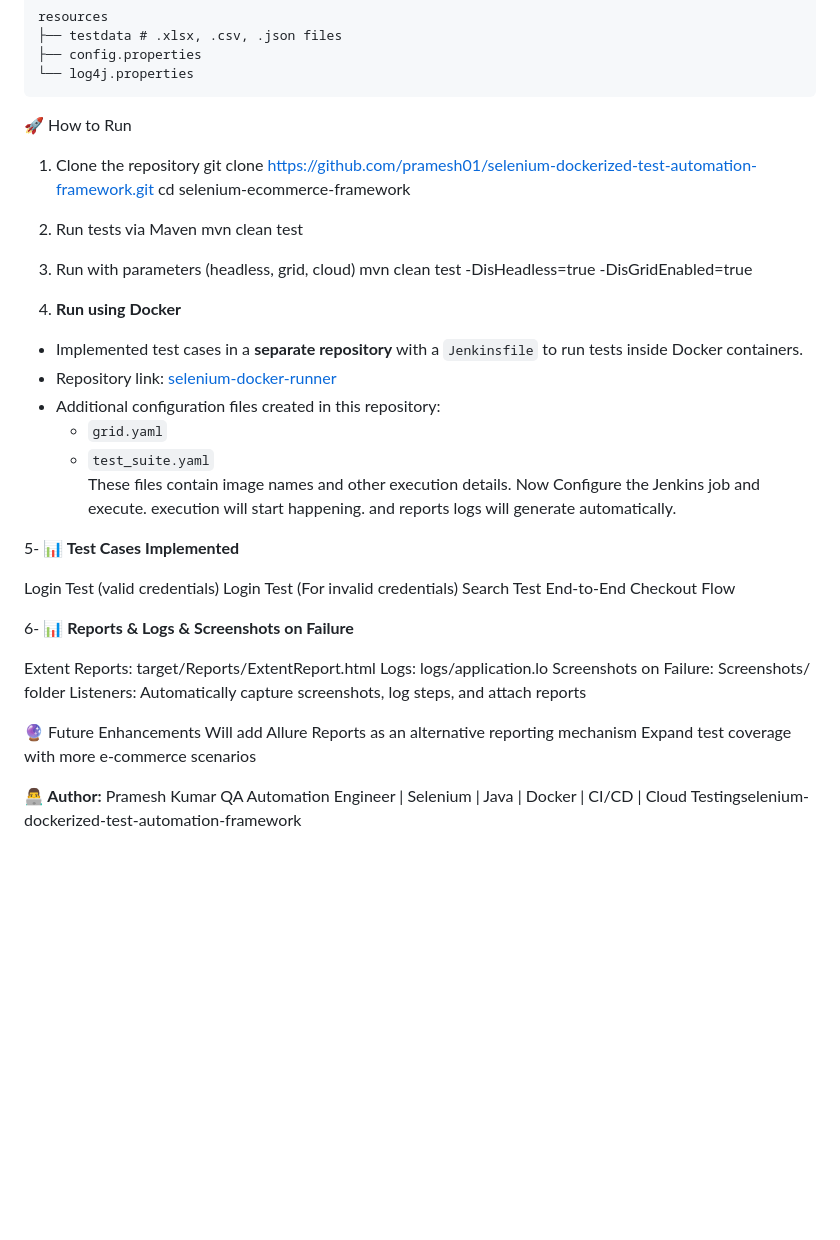
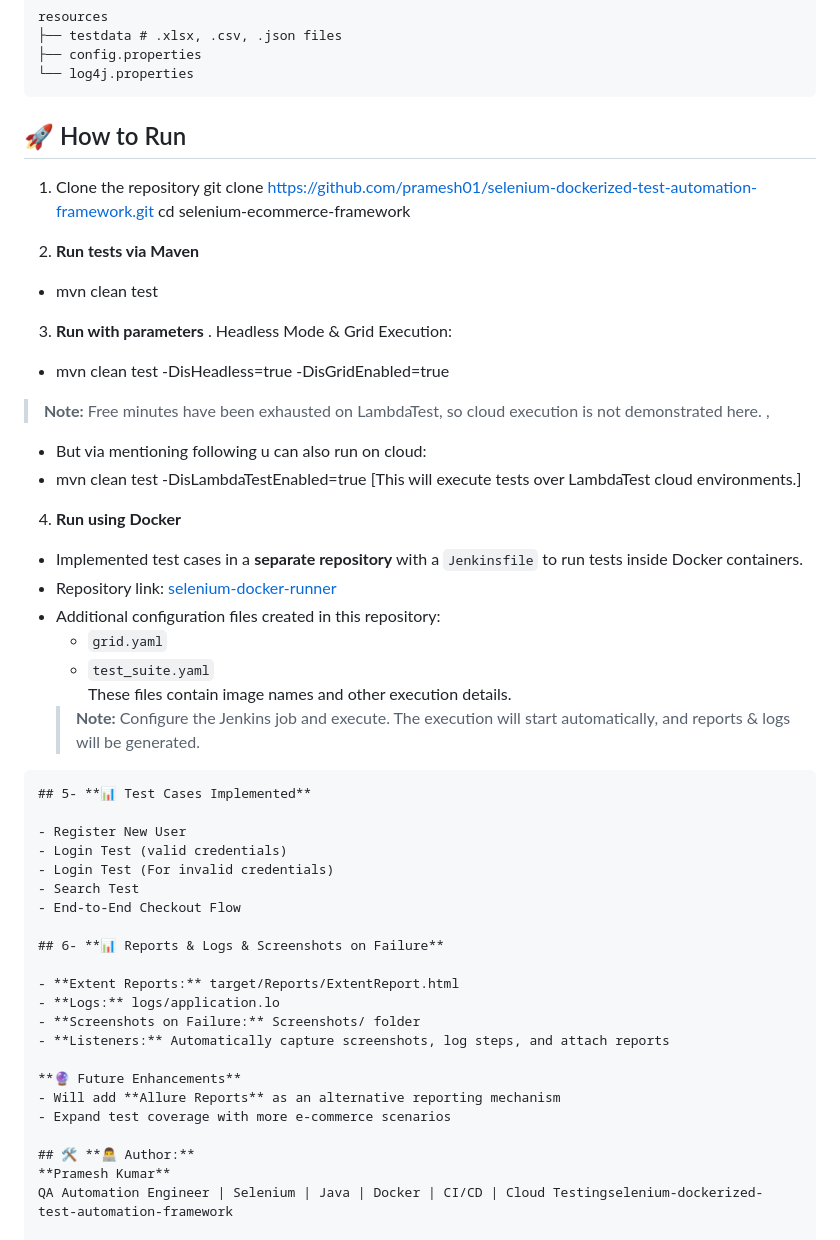
Before and after one commit to pramesh01/selenium-dockerized-test-automation-framework, a Markdown page: README.md, the part around the change printed below. Drawn GitHub-style; blank space fills up the shorter version.

````diff
--- a/README.md
+++ b/README.md
@@ -56,16 +56,23 @@ resources
 └── log4j.properties
 ```
 
-🚀 How to Run
+## 🚀 How to Run
 1. Clone the repository
 git clone https://github.com/pramesh01/selenium-dockerized-test-automation-framework.git
 cd selenium-ecommerce-framework
 
-2. Run tests via Maven
-mvn clean test
+2. **Run tests via Maven**
 
-3. Run with parameters (headless, grid, cloud)
-mvn clean test -DisHeadless=true -DisGridEnabled=true
+- mvn clean test
+
+3. **Run with parameters**
+  . Headless Mode & Grid Execution:
+  - mvn clean test -DisHeadless=true -DisGridEnabled=true
+
+> **Note:** Free minutes have been exhausted on LambdaTest, so cloud execution is not demonstrated here. ,
+- But via mentioning following u can also run on cloud:
+- mvn clean test -DisLambdaTestEnabled=true
+  [This will execute tests over LambdaTest cloud environments.]
 
 4. **Run using Docker**
 - Implemented test cases in a **separate repository** with a `Jenkinsfile` to run tests inside Docker containers.
@@ -74,26 +81,27 @@ mvn clean test -DisHeadless=true -DisGridEnabled=true
   - `grid.yaml`
   - `test_suite.yaml`
   These files contain image names and other execution details.
-  Now Configure the Jenkins job and execute. execution will start happening. and reports logs will generate automatically.
+  > **Note:** Configure the Jenkins job and execute. The execution will start automatically, and reports & logs will be generated.
+```
+## 5- **📊 Test Cases Implemented**
 
-5- **📊 Test Cases Implemented**
+- Register New User
+- Login Test (valid credentials)
+- Login Test (For invalid credentials)
+- Search Test
+- End-to-End Checkout Flow
 
-Login Test (valid credentials)
-Login Test (For invalid credentials)
-Search Test
-End-to-End Checkout Flow
+## 6- **📊 Reports & Logs & Screenshots on Failure**
 
-6- **📊 Reports & Logs & Screenshots on Failure**
+- **Extent Reports:** target/Reports/ExtentReport.html
+- **Logs:** logs/application.lo
+- **Screenshots on Failure:** Screenshots/ folder
+- **Listeners:** Automatically capture screenshots, log steps, and attach reports
 
-Extent Reports: target/Reports/ExtentReport.html
-Logs: logs/application.lo
-Screenshots on Failure: Screenshots/ folder
-Listeners: Automatically capture screenshots, log steps, and attach reports
+**🔮 Future Enhancements**
+- Will add **Allure Reports** as an alternative reporting mechanism
+- Expand test coverage with more e-commerce scenarios
 
-🔮 Future Enhancements
-Will add Allure Reports as an alternative reporting mechanism
-Expand test coverage with more e-commerce scenarios
-
-**👨‍💻 Author:**
-Pramesh Kumar
+## 🛠️ **👨‍💻 Author:**
+**Pramesh Kumar**
 QA Automation Engineer | Selenium | Java | Docker | CI/CD | Cloud Testingselenium-dockerized-test-automation-framework
````
Also changed, not shown: other parts of README.md (+6 -6 lines).
